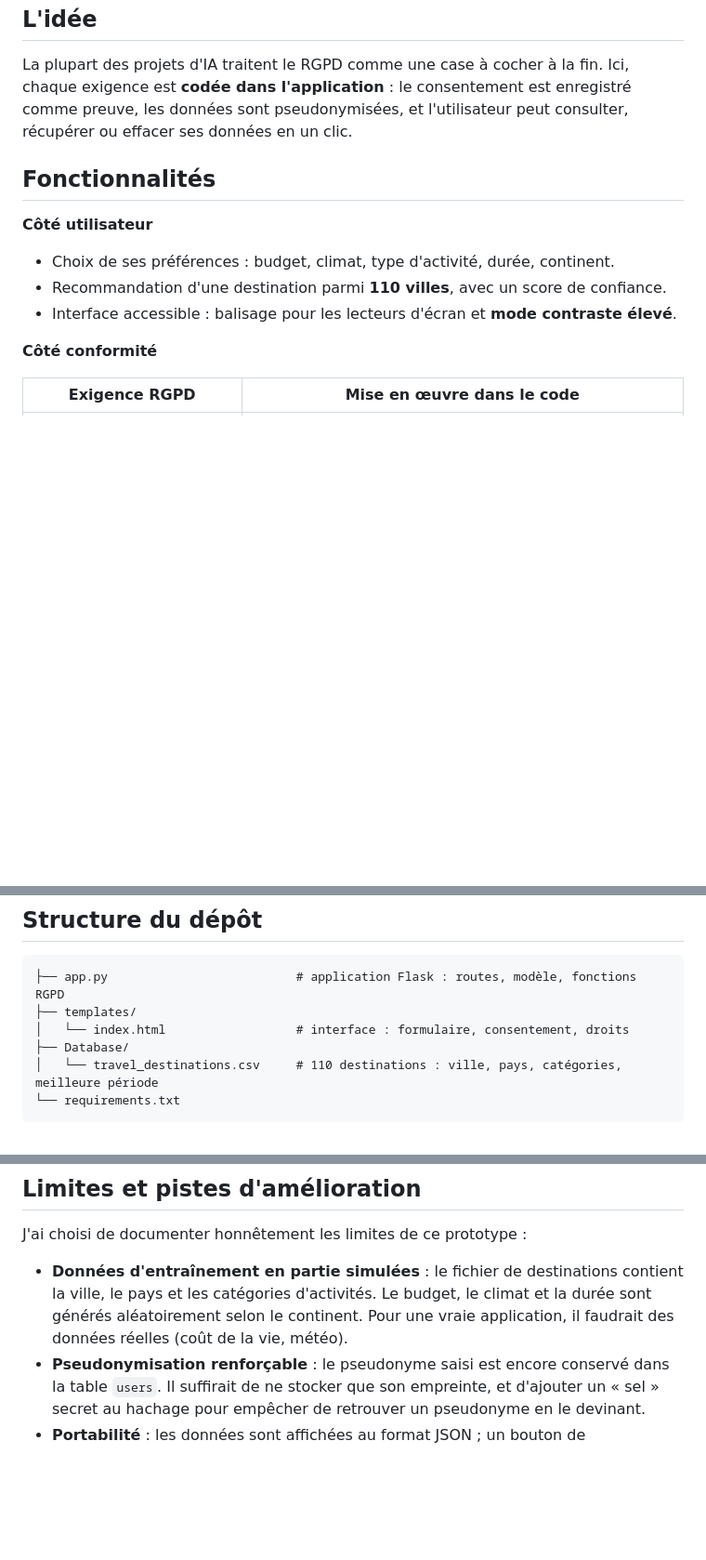
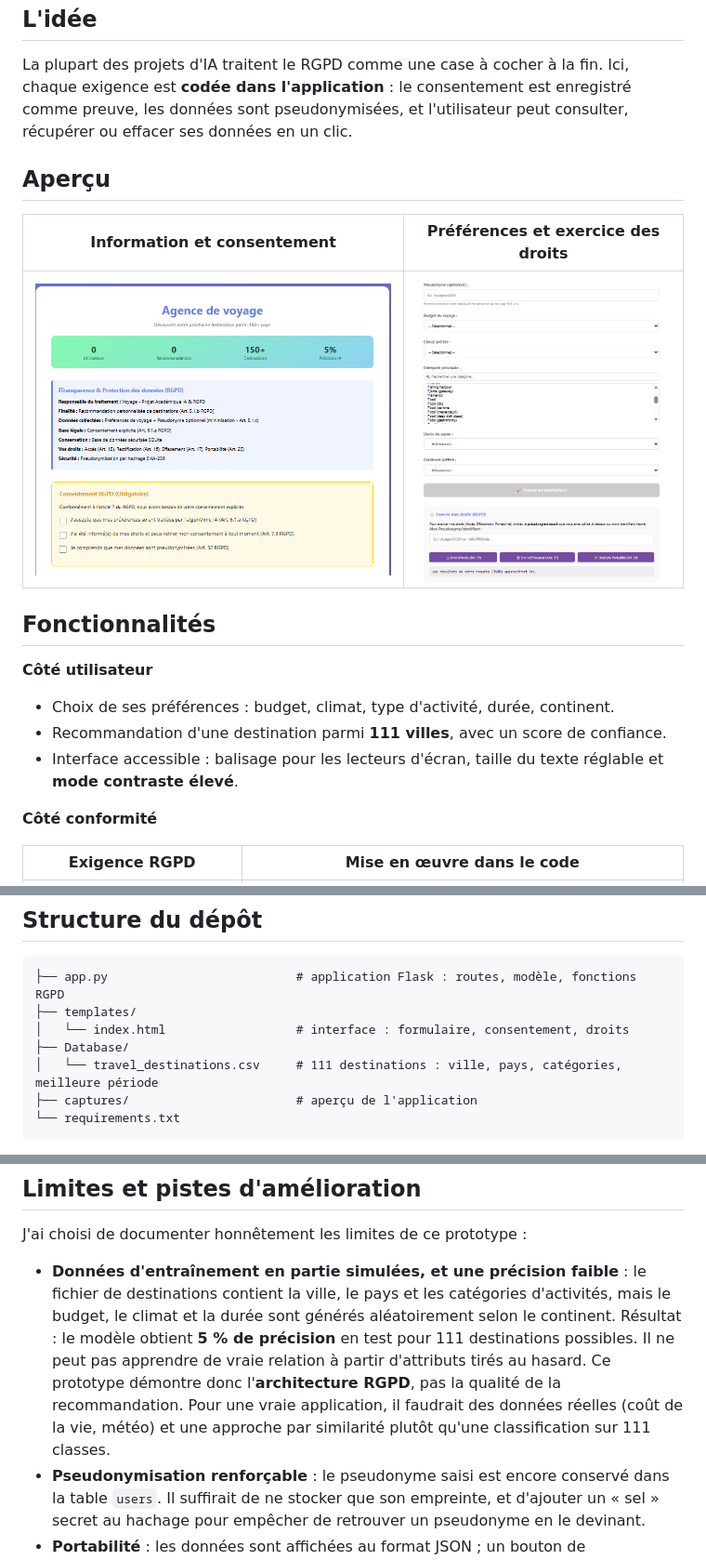
Before and after one commit to nosaibaelkrekshi-gif/voyageia-rgpd, a Markdown page: README.md, 3 parts joined by grey strips. Shown at 93% size. GitHub-like rendering; blank space fills up the shorter version.

Commit message:
Ajout de l'aperçu de l'application dans le README

````diff
--- a/README.md
+++ b/README.md
@@ -7,12 +7,18 @@
 
 La plupart des projets d'IA traitent le RGPD comme une case à cocher à la fin. Ici, chaque exigence est **codée dans l'application** : le consentement est enregistré comme preuve, les données sont pseudonymisées, et l'utilisateur peut consulter, récupérer ou effacer ses données en un clic.
 
+## Aperçu
+
+| Information et consentement | Préférences et exercice des droits |
+|---|---|
+| ![Consentement](captures/consentement.png) | ![Droits RGPD](captures/Droit%20RGPD.png) |
+
 ## Fonctionnalités
 
 **Côté utilisateur**
 - Choix de ses préférences : budget, climat, type d'activité, durée, continent.
-- Recommandation d'une destination parmi **110 villes**, avec un score de confiance.
-- Interface accessible : balisage pour les lecteurs d'écran et **mode contraste élevé**.
+- Recommandation d'une destination parmi **111 villes**, avec un score de confiance.
+- Interface accessible : balisage pour les lecteurs d'écran, taille du texte réglable et **mode contraste élevé**.
 
 **Côté conformité**
 
@@ -47,7 +53,8 @@ Application Flask (app.py)
 ├── templates/
 │   └── index.html                  # interface : formulaire, consentement, droits
 ├── Database/
-│   └── travel_destinations.csv     # 110 destinations : ville, pays, catégories, meilleure période
+│   └── travel_destinations.csv     # 111 destinations : ville, pays, catégories, meilleure période
+├── captures/                       # aperçu de l'application
 └── requirements.txt
 ```
 
@@ -66,7 +73,7 @@ Puis ouvrir http://127.0.0.1:5000 dans un navigateur.
 
 J'ai choisi de documenter honnêtement les limites de ce prototype :
 
-- **Données d'entraînement en partie simulées** : le fichier de destinations contient la ville, le pays et les catégories d'activités. Le budget, le climat et la durée sont générés aléatoirement selon le continent. Pour une vraie application, il faudrait des données réelles (coût de la vie, météo).
+- **Données d'entraînement en partie simulées, et une précision faible** : le fichier de destinations contient la ville, le pays et les catégories d'activités, mais le budget, le climat et la durée sont générés aléatoirement selon le continent. Résultat : le modèle obtient **5 % de précision** en test pour 111 destinations possibles. Il ne peut pas apprendre de vraie relation à partir d'attributs tirés au hasard. Ce prototype démontre donc l'**architecture RGPD**, pas la qualité de la recommandation. Pour une vraie application, il faudrait des données réelles (coût de la vie, météo) et une approche par similarité plutôt qu'une classification sur 111 classes.
 - **Pseudonymisation renforçable** : le pseudonyme saisi est encore conservé dans la table `users`. Il suffirait de ne stocker que son empreinte, et d'ajouter un « sel » secret au hachage pour empêcher de retrouver un pseudonyme en le devinant.
 - **Portabilité** : les données sont affichées au format JSON ; un bouton de téléchargement direct du fichier serait plus pratique.
 - **Droit de rectification (art. 16)** : il est mentionné dans l'information, mais pas encore implémenté.
````
Also changed, not shown: other parts of README.md (+7 -1 lines).
